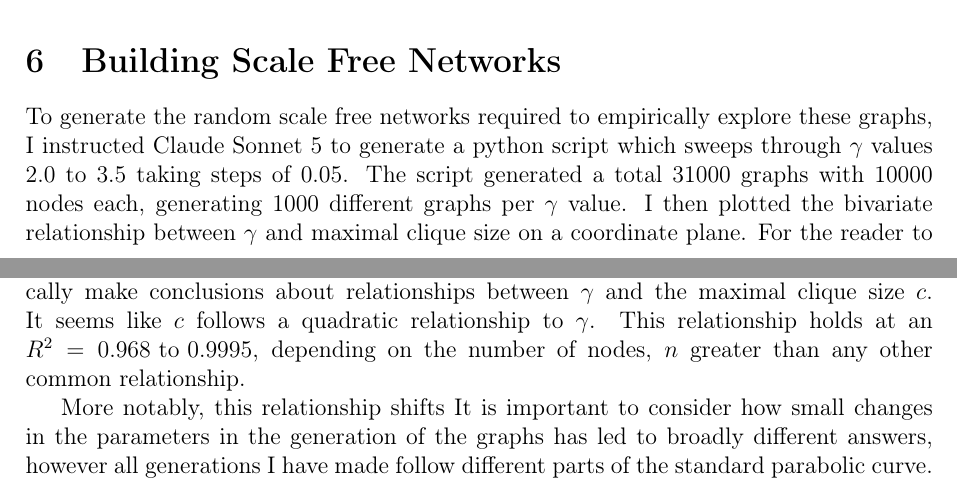
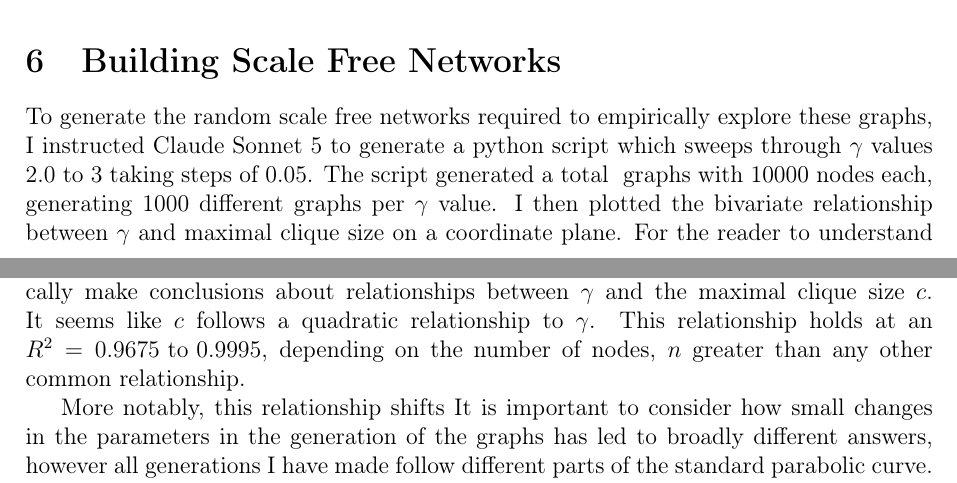
Before and after one commit to informatiky/LaTeX, a LaTeX document (Extended Essay/Johannes - Mathematics Extended Essay - Probabilistic method.tex): two parts of pages 12 and 15 of 17, joined at a grey line, cut so that both start at the same text. Compiled offline with pdfLaTeX.

Commit message:
Auto-commit: 2026-09-13 16:38:58

```diff
--- a/Extended Essay/Johannes - Mathematics Extended Essay - Probabilistic method.tex
+++ b/Extended Essay/Johannes - Mathematics Extended Essay - Probabilistic method.tex
@@ -586,7 +586,7 @@ As a result this essay is taking an empirical approach to find a relation betwee
 
 % The theoretical derivation from section \ref{sec:predicting-clique-sizes} shows the inversely proportional relationship between the degree power coefficient \( \gamma \) and the maximum clique size of a scale free network.
 
-To generate the random scale free networks required to empirically explore these graphs, I instructed Claude Sonnet 5 to generate a python script which sweeps through \( \gamma \) values 2.0 to 3.5 taking steps of 0.05. The script generated a total 31000 graphs with 10000 nodes each, generating 1000 different graphs per \( \gamma \) value. I then plotted the bivariate relationship between \( \gamma \) and maximal clique size on a coordinate plane. For the reader to understand the generation process the following part will build a much smaller scale free network on paper.
+To generate the random scale free networks required to empirically explore these graphs, I instructed Claude Sonnet 5 to generate a python script which sweeps through \( \gamma \) values 2.0 to 3 taking steps of 0.05. The script generated a total \(\) graphs with 10000 nodes each, generating 1000 different graphs per \( \gamma \) value. I then plotted the bivariate relationship between \( \gamma \) and maximal clique size on a coordinate plane. For the reader to understand the generation process the following part will build a much smaller scale free network on paper.
 
 Let's generate a graph of \( n=5 \) nodes with gamma coefficient \( \gamma = 2.3 \). First we need to generate the relevant weights attributed to every node. From the \textit{cite the paper here} we know to use equation \ref{eq:weight-generation-equation} from section \ref{sec:scale-free-networks}
 
@@ -788,7 +788,7 @@ If we were to draw it, this would be the result:
 
 % After generating a statistically meaningful number of graphs we can conclude that empirical data is in line with literature. The small deviation in maximal clique sizes can be explained by the findings of \textit{cite here} paper. It is important to note, however, that there is a large number of
 
-The generation of a statistically meaningful number of graphs means we can empirically make conclusions about relationships between \( \gamma \) and the maximal clique size \( c \). It seems like \( c \) follows a quadratic relationship to \( \gamma \). This relationship holds at an \( R^2 = 0.968 \text{ to } 0.9995 \), depending on the number of nodes, \(n\) greater than any other common relationship.
+The generation of a statistically meaningful number of graphs means we can empirically make conclusions about relationships between \( \gamma \) and the maximal clique size \( c \). It seems like \( c \) follows a quadratic relationship to \( \gamma \). This relationship holds at an \( R^2 = 0.9675 \text{ to } 0.9995 \), depending on the number of nodes, \(n\) greater than any other common relationship.
 
 More notably, this relationship shifts It is important to consider how small changes in the parameters in the generation of the graphs has led to broadly different answers, however all generations I have made follow different parts of the standard parabolic curve. It is also a feasible relationship, i.e. one that could have been expected, although these unfounded assumptions can be misleading and should be taken with caution.
 
```
Also changed, not shown: 1 other file.
